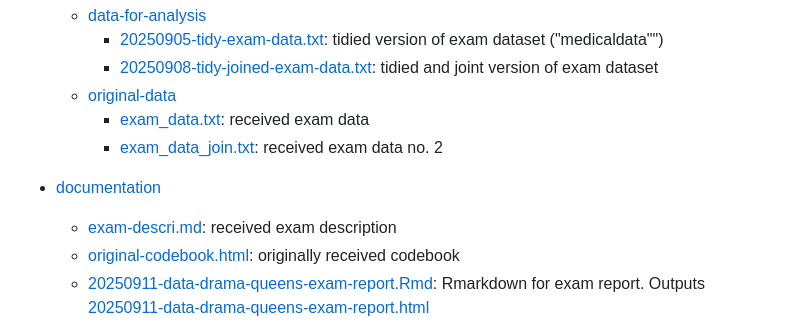
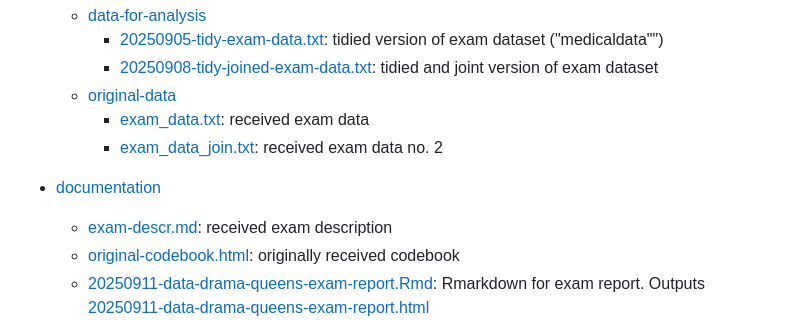
Before and after one commit to aparamsothy/Exam_data_drama_queens, a Markdown page: README.md, the part around the change. Drawn GitHub-style.

Commit message:
Change typo

```diff
--- a/README.md
+++ b/README.md
@@ -13,7 +13,7 @@ The exam report can be found as an Rmarkdown file and a html file ([20250911-dat
 
 
 * [documentation](documentation)
-    + [exam-descri.md](documentation/exam-descri.md): received exam description
+    + [exam-descr.md](documentation/exam-descr.md): received exam description
     + [original-codebook.html](documentation/original-codebook.html): originally received codebook
     + [20250911-data-drama-queens-exam-report.Rmd](documentation/20250911-data-drama-queens-exam-report.Rmd): Rmarkdown for exam report.
        Outputs   [20250911-data-drama-queens-exam-report.html](documentation/20250911-data-drama-queens-exam-report.html.htlm)
```
